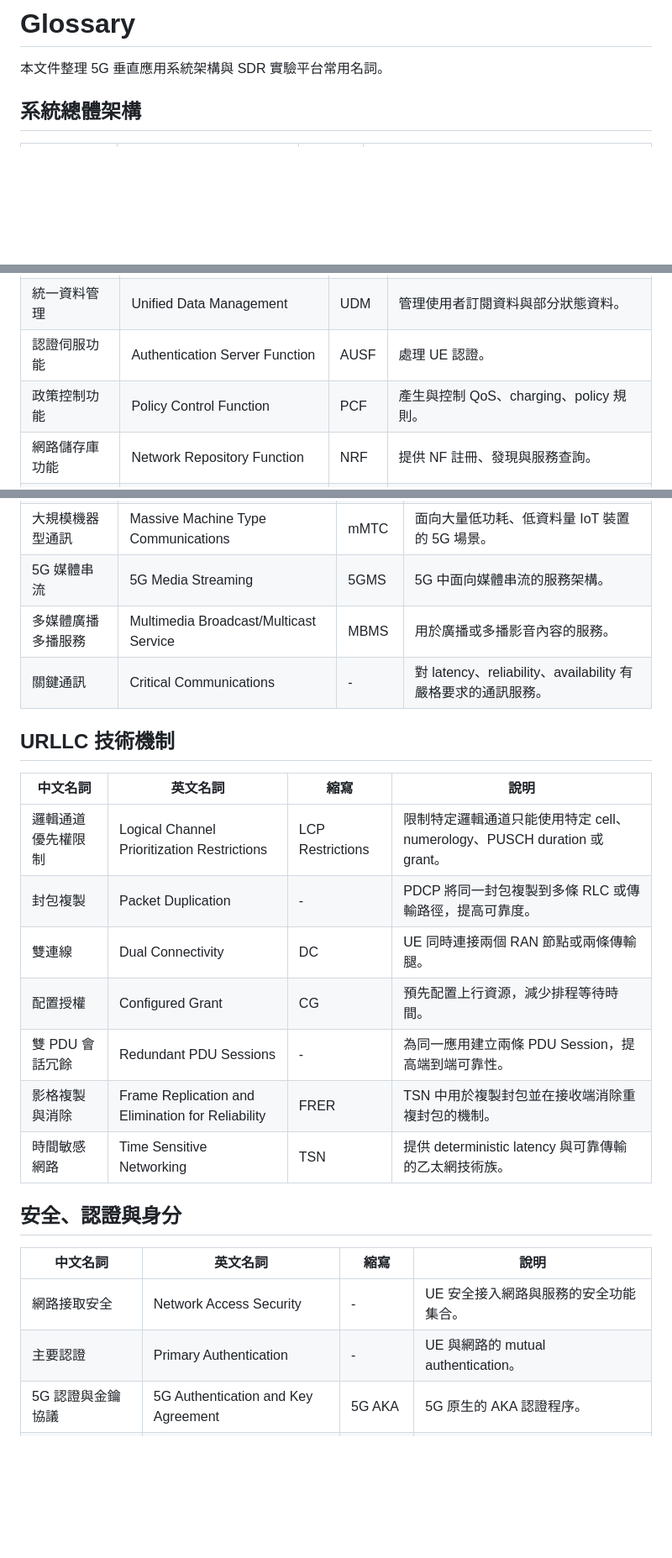
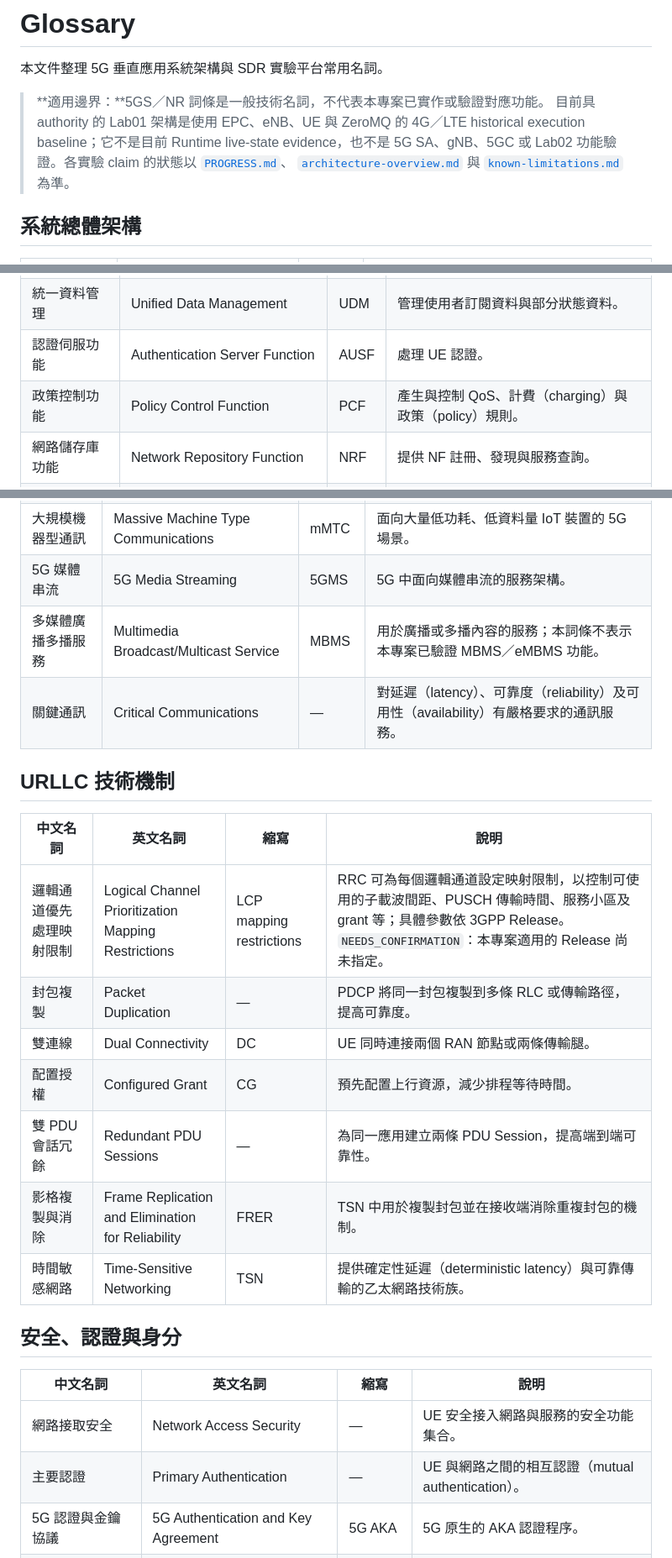
Before and after one commit to gastercat/5g-sdr-ops, a Markdown page: docs/glossary.md, 3 parts joined by grey strips. Shown at 84% size. Rendered like a GitHub page; blank space fills up the shorter version.

Commit message:
fix: correct glossary wording

```diff
--- a/docs/glossary.md
+++ b/docs/glossary.md
@@ -1,6 +1,13 @@
 # Glossary
 
 本文件整理 5G 垂直應用系統架構與 SDR 實驗平台常用名詞。
+
+> **適用邊界：**5GS／NR 詞條是一般技術名詞，不代表本專案已實作或驗證對應功能。
+> 目前具 authority 的 Lab01 架構是使用 EPC、eNB、UE 與 ZeroMQ 的 4G／LTE historical
+> execution baseline；它不是目前 Runtime live-state evidence，也不是 5G SA、gNB、5GC
+> 或 Lab02 功能驗證。各實驗 claim 的狀態以 [`PROGRESS.md`](../PROGRESS.md)、
+> [`architecture-overview.md`](architecture-overview.md) 與
+> [`known-limitations.md`](known-limitations.md) 為準。
 
 ## 系統總體架構
 
@@ -60,7 +67,7 @@
 | 使用者面功能 | User Plane Function | UPF | 負責使用者面封包轉送、N3/N6/N9、PDU Session Anchor。 |
 | 統一資料管理 | Unified Data Management | UDM | 管理使用者訂閱資料與部分狀態資料。 |
 | 認證伺服功能 | Authentication Server Function | AUSF | 處理 UE 認證。 |
-| 政策控制功能 | Policy Control Function | PCF | 產生與控制 QoS、charging、policy 規則。 |
+| 政策控制功能 | Policy Control Function | PCF | 產生與控制 QoS、計費（charging）與政策（policy）規則。 |
 | 網路儲存庫功能 | Network Repository Function | NRF | 提供 NF 註冊、發現與服務查詢。 |
 | 網路切片選擇功能 | Network Slice Selection Function | NSSF | 協助選擇適合 UE 或服務的 network slice。 |
 | 網路能力暴露功能 | Network Exposure Function | NEF | 將 5GC 能力以受控方式暴露給第三方或應用。 |
@@ -86,27 +93,27 @@
 | 超可靠低延遲通訊 | Ultra-Reliable Low-Latency Communication | URLLC | 面向低延遲、高可靠、高可用性的 5G 場景。 |
 | 大規模機器型通訊 | Massive Machine Type Communications | mMTC | 面向大量低功耗、低資料量 IoT 裝置的 5G 場景。 |
 | 5G 媒體串流 | 5G Media Streaming | 5GMS | 5G 中面向媒體串流的服務架構。 |
-| 多媒體廣播多播服務 | Multimedia Broadcast/Multicast Service | MBMS | 用於廣播或多播影音內容的服務。 |
-| 關鍵通訊 | Critical Communications | - | 對 latency、reliability、availability 有嚴格要求的通訊服務。 |
+| 多媒體廣播多播服務 | Multimedia Broadcast/Multicast Service | MBMS | 用於廣播或多播內容的服務；本詞條不表示本專案已驗證 MBMS／eMBMS 功能。 |
+| 關鍵通訊 | Critical Communications | — | 對延遲（latency）、可靠度（reliability）及可用性（availability）有嚴格要求的通訊服務。 |
 
 ## URLLC 技術機制
 
 | 中文名詞 | 英文名詞 | 縮寫 | 說明 |
 | --- | --- | --- | --- |
-| 邏輯通道優先權限制 | Logical Channel Prioritization Restrictions | LCP Restrictions | 限制特定邏輯通道只能使用特定 cell、numerology、PUSCH duration 或 grant。 |
-| 封包複製 | Packet Duplication | - | PDCP 將同一封包複製到多條 RLC 或傳輸路徑，提高可靠度。 |
+| 邏輯通道優先處理映射限制 | Logical Channel Prioritization Mapping Restrictions | LCP mapping restrictions | RRC 可為每個邏輯通道設定映射限制，以控制可使用的子載波間距、PUSCH 傳輸時間、服務小區及 grant 等；具體參數依 3GPP Release。`NEEDS_CONFIRMATION`：本專案適用的 Release 尚未指定。 |
+| 封包複製 | Packet Duplication | — | PDCP 將同一封包複製到多條 RLC 或傳輸路徑，提高可靠度。 |
 | 雙連線 | Dual Connectivity | DC | UE 同時連接兩個 RAN 節點或兩條傳輸腿。 |
 | 配置授權 | Configured Grant | CG | 預先配置上行資源，減少排程等待時間。 |
-| 雙 PDU 會話冗餘 | Redundant PDU Sessions | - | 為同一應用建立兩條 PDU Session，提高端到端可靠性。 |
+| 雙 PDU 會話冗餘 | Redundant PDU Sessions | — | 為同一應用建立兩條 PDU Session，提高端到端可靠性。 |
 | 影格複製與消除 | Frame Replication and Elimination for Reliability | FRER | TSN 中用於複製封包並在接收端消除重複封包的機制。 |
-| 時間敏感網路 | Time Sensitive Networking | TSN | 提供 deterministic latency 與可靠傳輸的乙太網技術族。 |
+| 時間敏感網路 | Time-Sensitive Networking | TSN | 提供確定性延遲（deterministic latency）與可靠傳輸的乙太網路技術族。 |
 
 ## 安全、認證與身分
 
 | 中文名詞 | 英文名詞 | 縮寫 | 說明 |
 | --- | --- | --- | --- |
-| 網路接取安全 | Network Access Security | - | UE 安全接入網路與服務的安全功能集合。 |
-| 主要認證 | Primary Authentication | - | UE 與網路的 mutual authentication。 |
+| 網路接取安全 | Network Access Security | — | UE 安全接入網路與服務的安全功能集合。 |
+| 主要認證 | Primary Authentication | — | UE 與網路之間的相互認證（mutual authentication）。 |
 | 5G 認證與金鑰協議 | 5G Authentication and Key Agreement | 5G AKA | 5G 原生的 AKA 認證程序。 |
 | 訂閱永久識別碼 | Subscription Permanent Identifier | SUPI | 5G 中使用者永久訂閱識別。 |
 | 訂閱隱藏識別碼 | Subscription Concealed Identifier | SUCI | 對 SUPI 做隱私保護後的識別碼。 |
```
Also changed, not shown: other parts of docs/glossary.md (+13 -13 lines).
